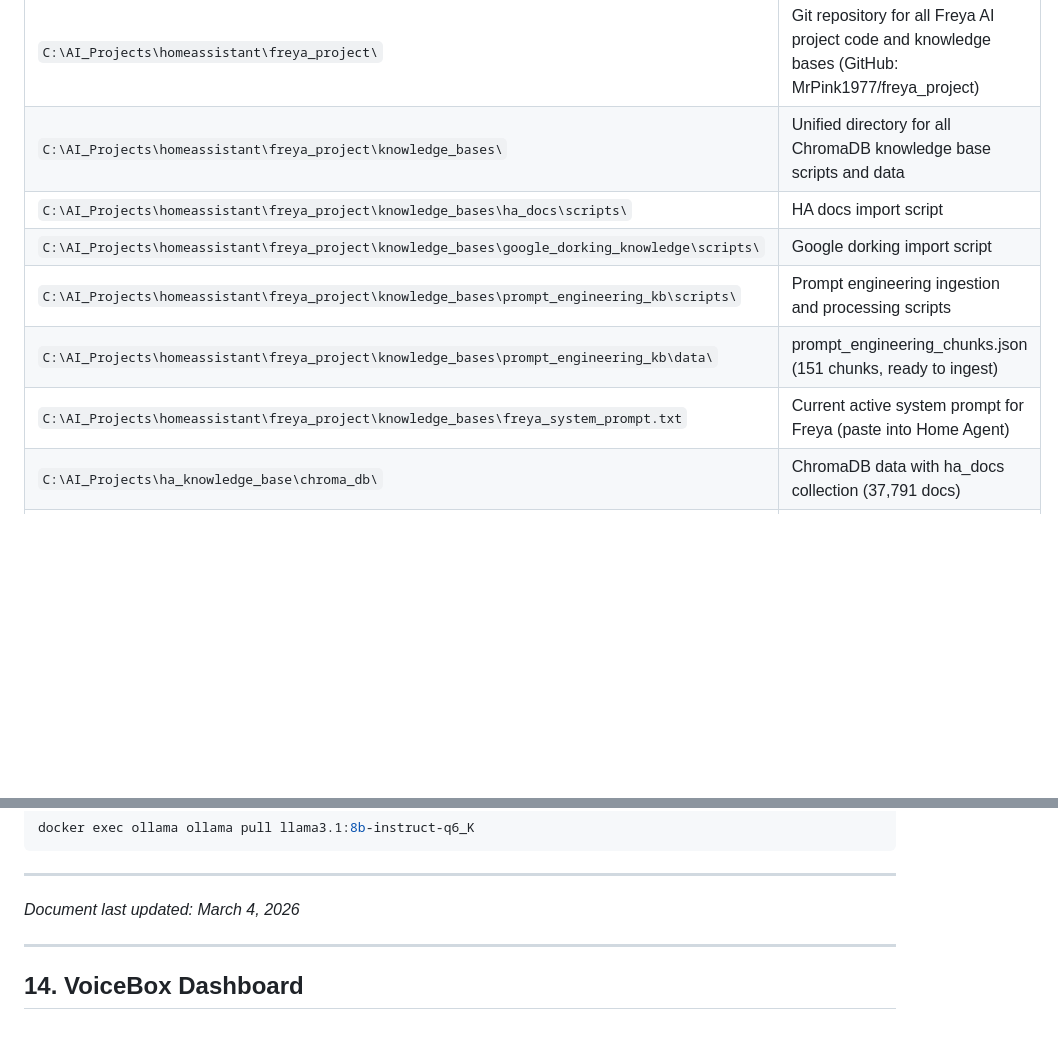
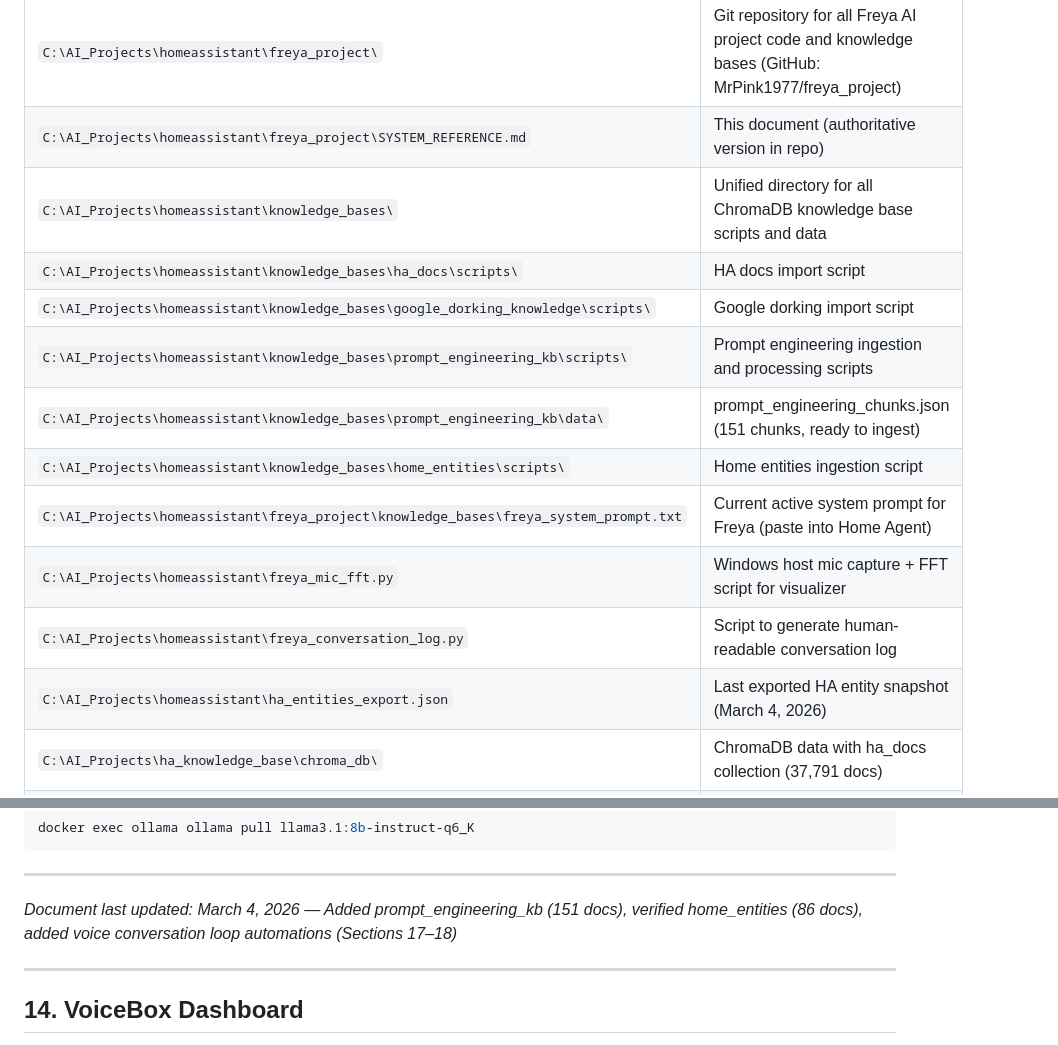
Before and after one commit to MrPink1977/freya_project, a Markdown page: SYSTEM_REFERENCE.md, 2 parts joined by grey strips. Rendered like a GitHub page; blank space fills up the shorter version.

```diff
--- a/SYSTEM_REFERENCE.md
+++ b/SYSTEM_REFERENCE.md
@@ -468,12 +468,17 @@ All project files are stored on the Windows host at `C:\AI_Projects\homeassistan
 | `C:\AI_Projects\homeassistant\mosquitto\` | Mosquitto MQTT broker config, data, and logs |
 | `C:\AI_Projects\homeassistant\esphome\` | ESPHome device configuration files |
 | `C:\AI_Projects\homeassistant\freya_project\` | Git repository for all Freya AI project code and knowledge bases (GitHub: MrPink1977/freya_project) |
-| `C:\AI_Projects\homeassistant\freya_project\knowledge_bases\` | Unified directory for all ChromaDB knowledge base scripts and data |
-| `C:\AI_Projects\homeassistant\freya_project\knowledge_bases\ha_docs\scripts\` | HA docs import script |
-| `C:\AI_Projects\homeassistant\freya_project\knowledge_bases\google_dorking_knowledge\scripts\` | Google dorking import script |
-| `C:\AI_Projects\homeassistant\freya_project\knowledge_bases\prompt_engineering_kb\scripts\` | Prompt engineering ingestion and processing scripts |
-| `C:\AI_Projects\homeassistant\freya_project\knowledge_bases\prompt_engineering_kb\data\` | prompt_engineering_chunks.json (151 chunks, ready to ingest) |
+| `C:\AI_Projects\homeassistant\freya_project\SYSTEM_REFERENCE.md` | This document (authoritative version in repo) |
+| `C:\AI_Projects\homeassistant\knowledge_bases\` | Unified directory for all ChromaDB knowledge base scripts and data |
+| `C:\AI_Projects\homeassistant\knowledge_bases\ha_docs\scripts\` | HA docs import script |
+| `C:\AI_Projects\homeassistant\knowledge_bases\google_dorking_knowledge\scripts\` | Google dorking import script |
+| `C:\AI_Projects\homeassistant\knowledge_bases\prompt_engineering_kb\scripts\` | Prompt engineering ingestion and processing scripts |
+| `C:\AI_Projects\homeassistant\knowledge_bases\prompt_engineering_kb\data\` | prompt_engineering_chunks.json (151 chunks, ready to ingest) |
+| `C:\AI_Projects\homeassistant\knowledge_bases\home_entities\scripts\` | Home entities ingestion script |
 | `C:\AI_Projects\homeassistant\freya_project\knowledge_bases\freya_system_prompt.txt` | Current active system prompt for Freya (paste into Home Agent) |
+| `C:\AI_Projects\homeassistant\freya_mic_fft.py` | Windows host mic capture + FFT script for visualizer |
+| `C:\AI_Projects\homeassistant\freya_conversation_log.py` | Script to generate human-readable conversation log |
+| `C:\AI_Projects\homeassistant\ha_entities_export.json` | Last exported HA entity snapshot (March 4, 2026) |
 | `C:\AI_Projects\ha_knowledge_base\chroma_db\` | ChromaDB data with ha_docs collection (37,791 docs) |
 | `C:\AI_Projects\ha_knowledge_base\home-assistant.io\` | Source HA documentation repository |
 | `C:\AI_Projects\ha_knowledge_base\import_ha_docs_to_chromadb.py` | Original HA docs import script (also copied to knowledge_bases) |
@@ -611,7 +616,7 @@ docker exec ollama ollama pull llama3.1:8b-instruct-q6_K
 
 ---
 
-*Document last updated: March 4, 2026*
+*Document last updated: March 4, 2026 — Added prompt_engineering_kb (151 docs), verified home_entities (86 docs), added voice conversation loop automations (Sections 17–18)*
 
 ---
 
```
Also changed, not shown: other parts of SYSTEM_REFERENCE.md (+137 -1 lines).
